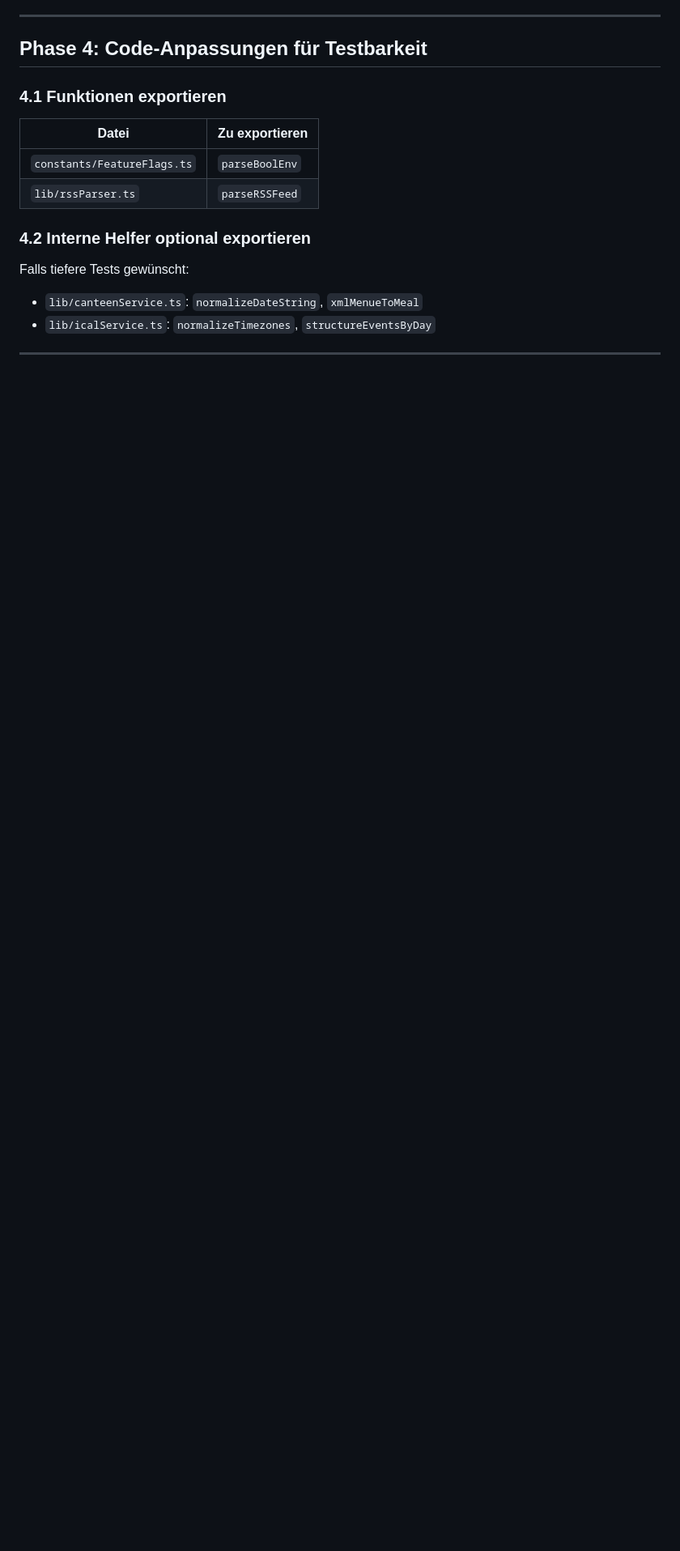
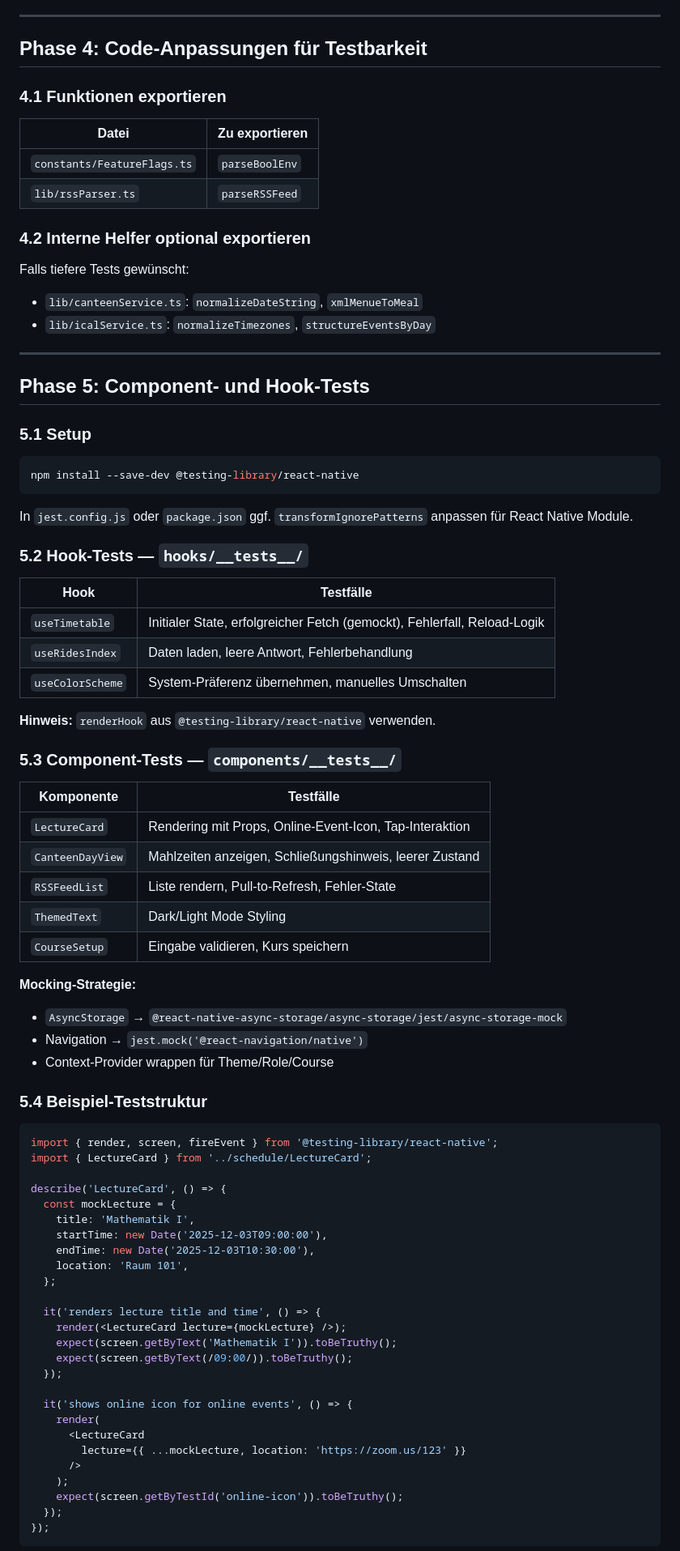
Before and after one commit to DHBWLoerrach/CampusApp, a Markdown page: docs/unit-tests-plan.md, the part around one of its changes. Shown at 81% size. GitHub-like rendering; blank space fills up the shorter version.

Commit message:
Revise test plan

````diff
--- a/docs/unit-tests-plan.md
+++ b/docs/unit-tests-plan.md
@@ -117,3 +128,70 @@ Falls tiefere Tests gewünscht:
 
 ---
 
+## Phase 5: Component- und Hook-Tests
+
+### 5.1 Setup
+
+```bash
+npm install --save-dev @testing-library/react-native
+```
+
+In `jest.config.js` oder `package.json` ggf. `transformIgnorePatterns` anpassen für React Native Module.
+
+### 5.2 Hook-Tests — `hooks/__tests__/`
+
+| Hook             | Testfälle                                                                |
+| ---------------- | ------------------------------------------------------------------------ |
+| `useTimetable`   | Initialer State, erfolgreicher Fetch (gemockt), Fehlerfall, Reload-Logik |
+| `useRidesIndex`  | Daten laden, leere Antwort, Fehlerbehandlung                             |
+| `useColorScheme` | System-Präferenz übernehmen, manuelles Umschalten                        |
+
+**Hinweis:** `renderHook` aus `@testing-library/react-native` verwenden.
+
+### 5.3 Component-Tests — `components/__tests__/`
+
+| Komponente       | Testfälle                                               |
+| ---------------- | ------------------------------------------------------- |
+| `LectureCard`    | Rendering mit Props, Online-Event-Icon, Tap-Interaktion |
+| `CanteenDayView` | Mahlzeiten anzeigen, Schließungshinweis, leerer Zustand |
+| `RSSFeedList`    | Liste rendern, Pull-to-Refresh, Fehler-State            |
+| `ThemedText`     | Dark/Light Mode Styling                                 |
+| `CourseSetup`    | Eingabe validieren, Kurs speichern                      |
+
+**Mocking-Strategie:**
+
+- `AsyncStorage` → `@react-native-async-storage/async-storage/jest/async-storage-mock`
+- Navigation → `jest.mock('@react-navigation/native')`
+- Context-Provider wrappen für Theme/Role/Course
+
+### 5.4 Beispiel-Teststruktur
+
+```typescript
+import { render, screen, fireEvent } from '@testing-library/react-native';
+import { LectureCard } from '../schedule/LectureCard';
+
+describe('LectureCard', () => {
+  const mockLecture = {
+    title: 'Mathematik I',
+    startTime: new Date('2025-12-03T09:00:00'),
+    endTime: new Date('2025-12-03T10:30:00'),
+    location: 'Raum 101',
+  };
+
+  it('renders lecture title and time', () => {
+    render(<LectureCard lecture={mockLecture} />);
+    expect(screen.getByText('Mathematik I')).toBeTruthy();
+    expect(screen.getByText(/09:00/)).toBeTruthy();
+  });
+
+  it('shows online icon for online events', () => {
+    render(
+      <LectureCard
+        lecture={{ ...mockLecture, location: 'https://zoom.us/123' }}
+      />
+    );
+    expect(screen.getByTestId('online-icon')).toBeTruthy();
+  });
+});
+```
+
````
Also changed, not shown: other parts of docs/unit-tests-plan.md (+72 -23 lines).
